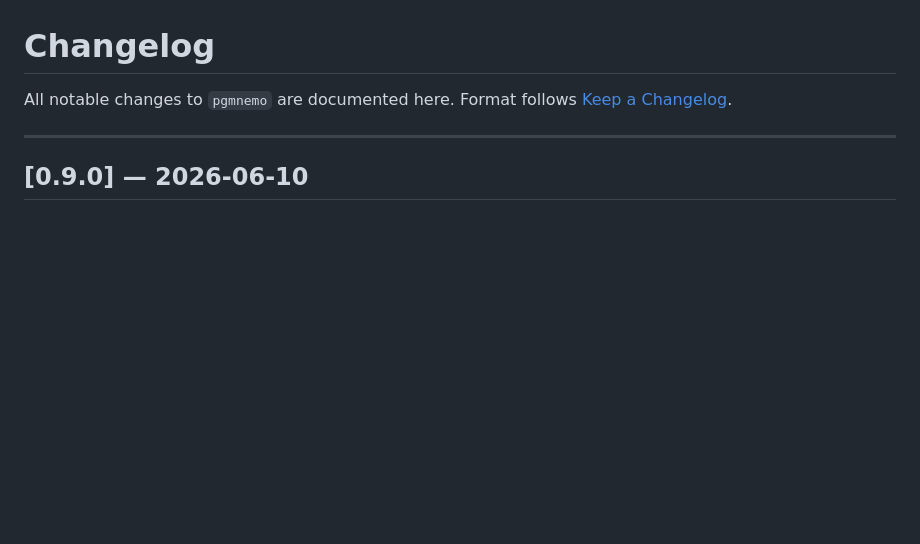
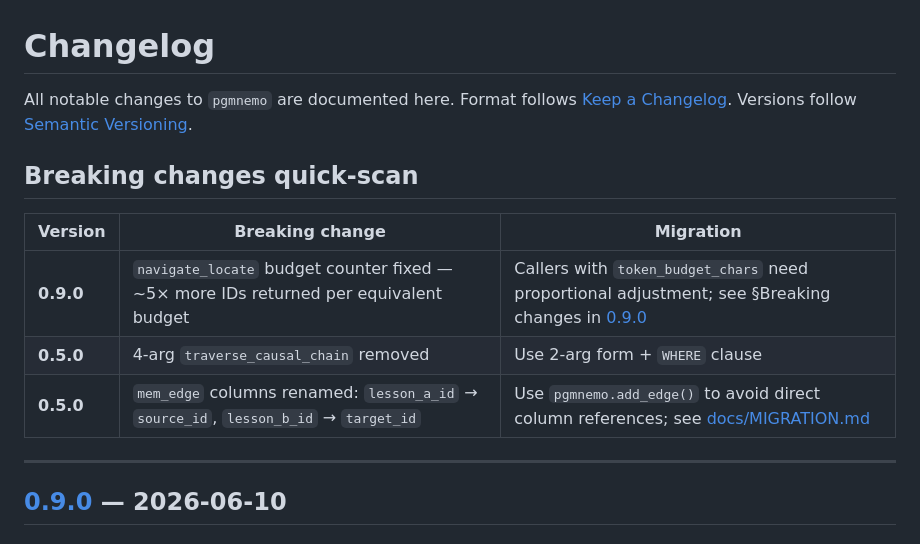
Before and after one commit to pgmnemo/pgmnemo, a Markdown page: CHANGELOG.md, the part around one of its changes. GitHub-like rendering; blank space fills up the shorter version.

```diff
--- a/CHANGELOG.md
+++ b/CHANGELOG.md
@@ -2,6 +2,15 @@
 
 All notable changes to `pgmnemo` are documented here.
 Format follows [Keep a Changelog](https://keepachangelog.com/en/1.1.0/).
+Versions follow [Semantic Versioning](https://semver.org/).
+
+## Breaking changes quick-scan
+
+| Version | Breaking change | Migration |
+|---|---|---|
+| **0.9.0** | `navigate_locate` budget counter fixed — ~5× more IDs returned per equivalent budget | Callers with `token_budget_chars` need proportional adjustment; see §Breaking changes in [0.9.0] |
+| **0.5.0** | 4-arg `traverse_causal_chain` removed | Use 2-arg form + `WHERE` clause |
+| **0.5.0** | `mem_edge` columns renamed: `lesson_a_id` → `source_id`, `lesson_b_id` → `target_id` | Use `pgmnemo.add_edge()` to avoid direct column references; see [docs/MIGRATION.md](docs/MIGRATION.md) |
 
 ---
 
```
Also changed, not shown: other parts of CHANGELOG.md (+35 -0 lines).
